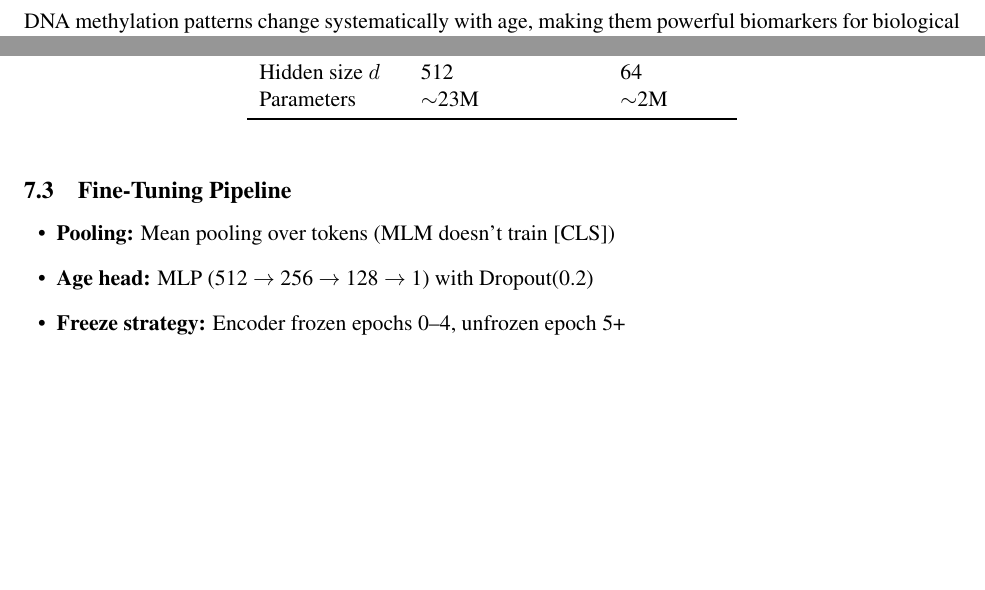
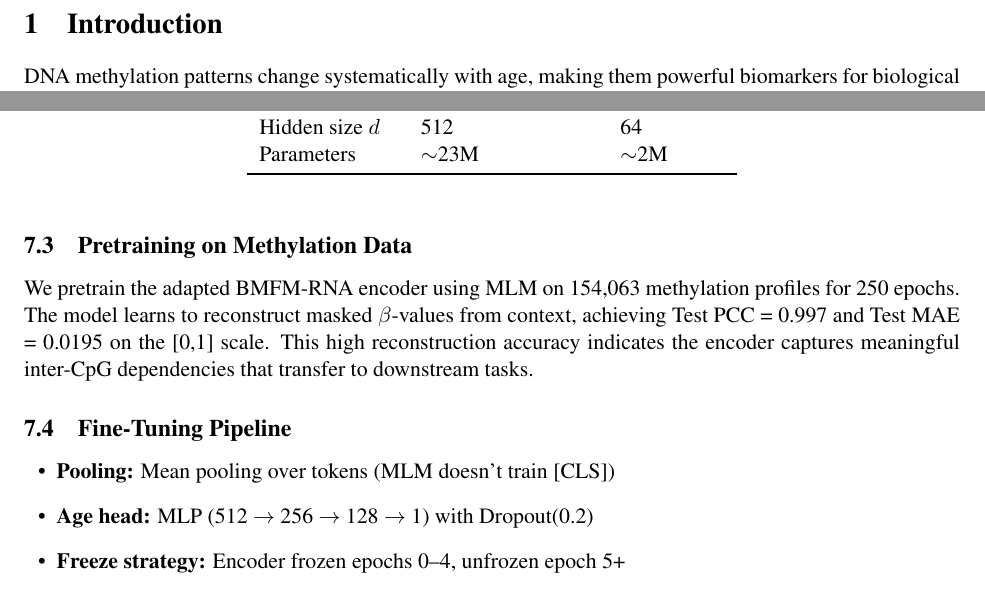
Before and after one commit to netanelazran11/BiomedSciAI_ACL_Project, a LaTeX document (methyl/docs/methylation_age_report.tex): two parts of pages 1 and 3 of 4, joined at a grey line, cut at the place of the change, the shorter picture padded with empty space. Compiled offline with pdfLaTeX.

Commit message:
Add BMFM-RNA pretraining results section (PCC=0.997, MAE=0.0195)

```diff
--- a/methyl/docs/methylation_age_report.tex
+++ b/methyl/docs/methylation_age_report.tex
@@ -121,6 +121,10 @@ Parameters & $\sim$23M & $\sim$2M \\
 \end{tabular}
 \end{table}
 
+\subsection{Pretraining on Methylation Data}
+
+We pretrain the adapted BMFM-RNA encoder using MLM on 154,063 methylation profiles for 250 epochs. The model learns to reconstruct masked $\beta$-values from context, achieving Test PCC = 0.997 and Test MAE = 0.0195 on the [0,1] scale. This high reconstruction accuracy indicates the encoder captures meaningful inter-CpG dependencies that transfer to downstream tasks.
+
 \subsection{Fine-Tuning Pipeline}
 \begin{itemize}[leftmargin=1.5em]
 \item \textbf{Pooling:} Mean pooling over tokens (MLM doesn't train [CLS])
```
